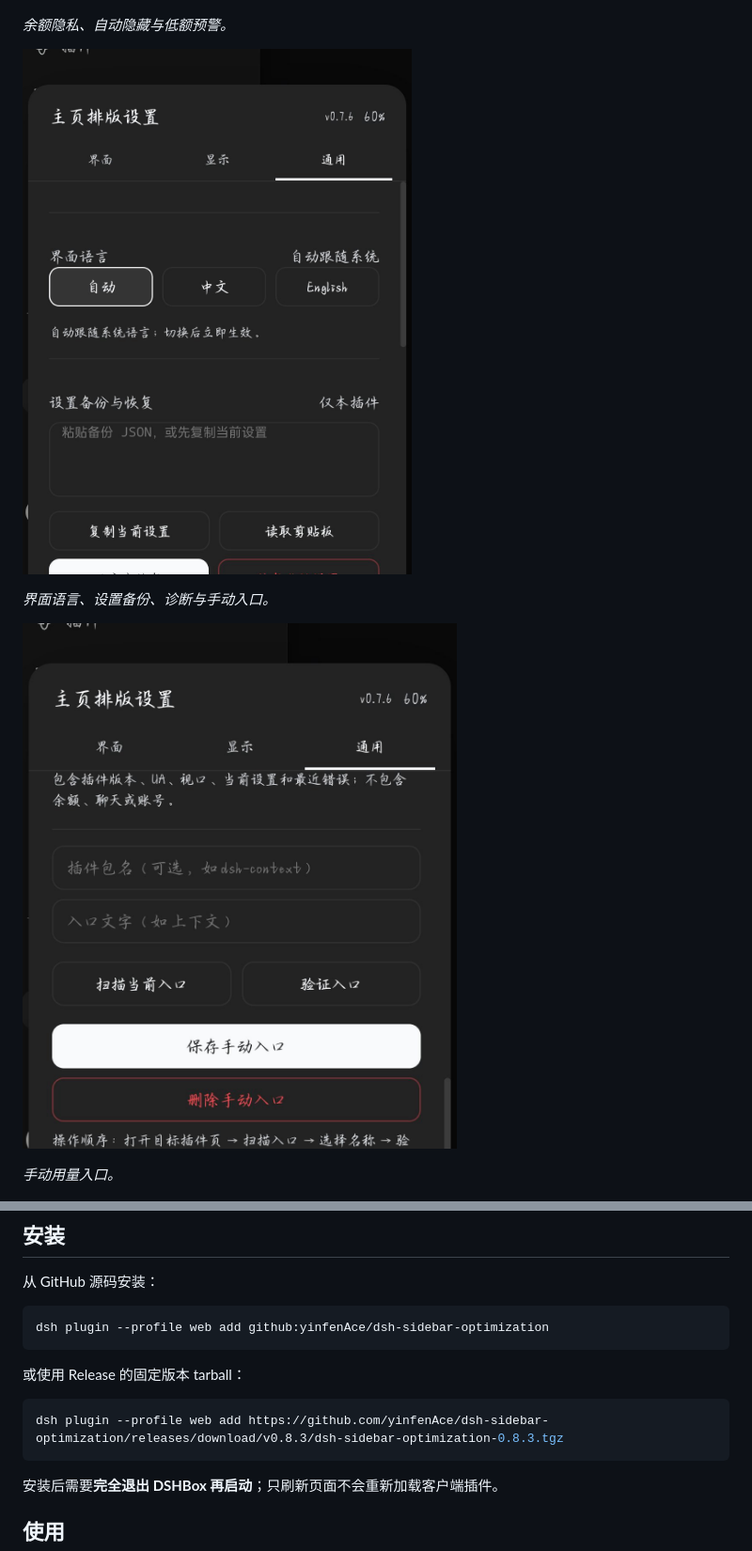
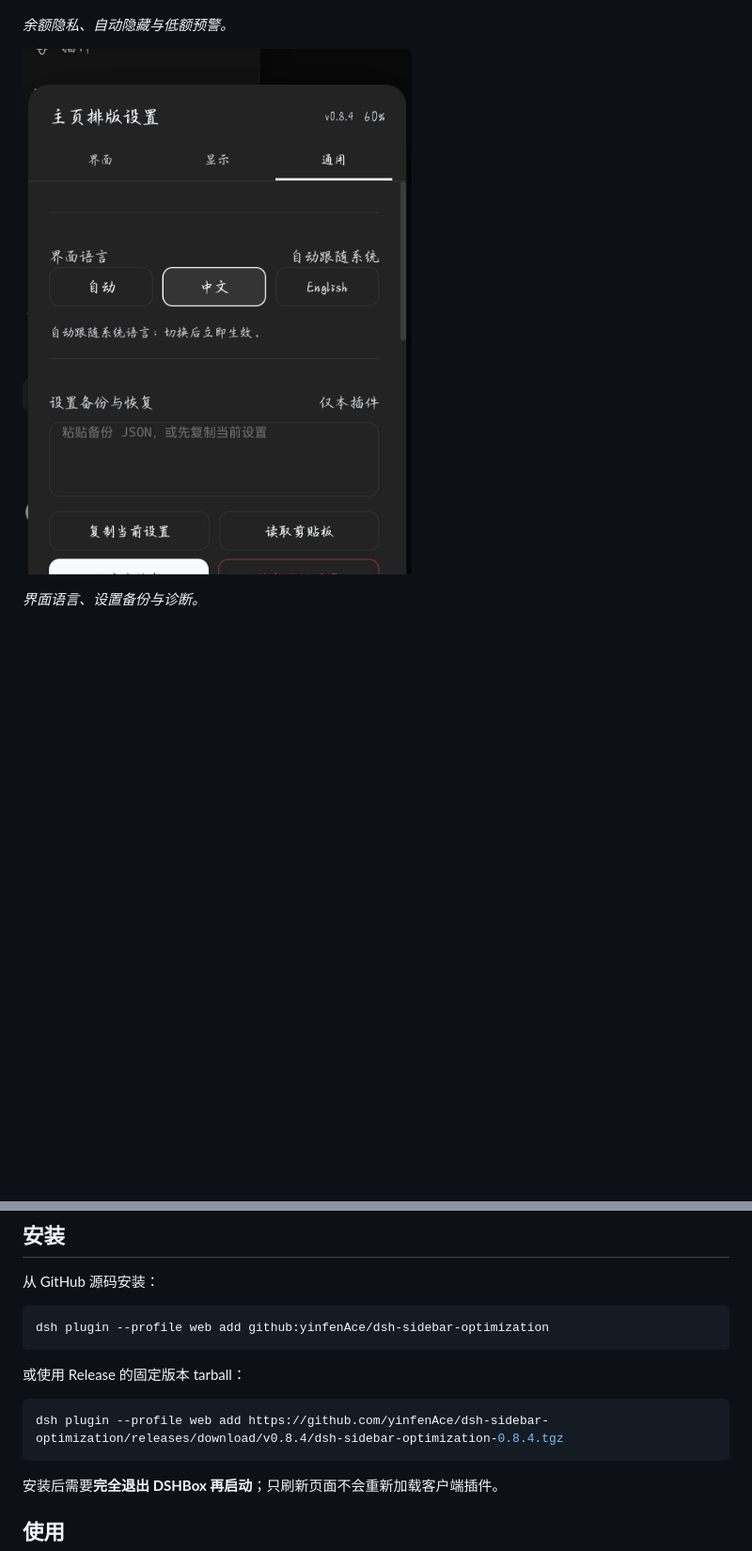
Before and after one commit to yinfenAce/dsh-sidebar-optimization, a Markdown page: README.zh.md, 2 parts joined by grey strips. Shown at 94% size. Rendered like a GitHub page; pictures changed too: docs/screenshots/settings-general.jpg, docs/screenshots/settings-manual.jpg (deleted); blank space fills up the shorter version.

Commit message:
fix: release 0.8.4 polish

````diff
--- a/README.zh.md
+++ b/README.zh.md
@@ -23,11 +23,7 @@
 
 ![通用设置](docs/screenshots/settings-general.jpg)
 
-*界面语言、设置备份、诊断与手动入口。*
-
-![手动用量入口](docs/screenshots/settings-manual.jpg)
-
-*手动用量入口。*
+*界面语言、设置备份与诊断。*
 
 ![英文界面](docs/screenshots/settings-en.jpg)
 
@@ -77,7 +73,7 @@ dsh plugin --profile web add github:yinfenAce/dsh-sidebar-optimization
 或使用 Release 的固定版本 tarball：
 
 ```sh
-dsh plugin --profile web add https://github.com/yinfenAce/dsh-sidebar-optimization/releases/download/v0.8.3/dsh-sidebar-optimization-0.8.3.tgz
+dsh plugin --profile web add https://github.com/yinfenAce/dsh-sidebar-optimization/releases/download/v0.8.4/dsh-sidebar-optimization-0.8.4.tgz
 ```
 
 安装后需要**完全退出 DSHBox 再启动**；只刷新页面不会重新加载客户端插件。
````
Also changed, not shown: other parts of README.zh.md (+2 -2 lines), CHANGELOG.md (+9 -0 lines), README.md (+4 -8 lines), docs/screenshots/settings-en.jpg, docs/screenshots/settings-privacy.jpg, docs/screenshots/settings-real.jpg, 3 other files.
